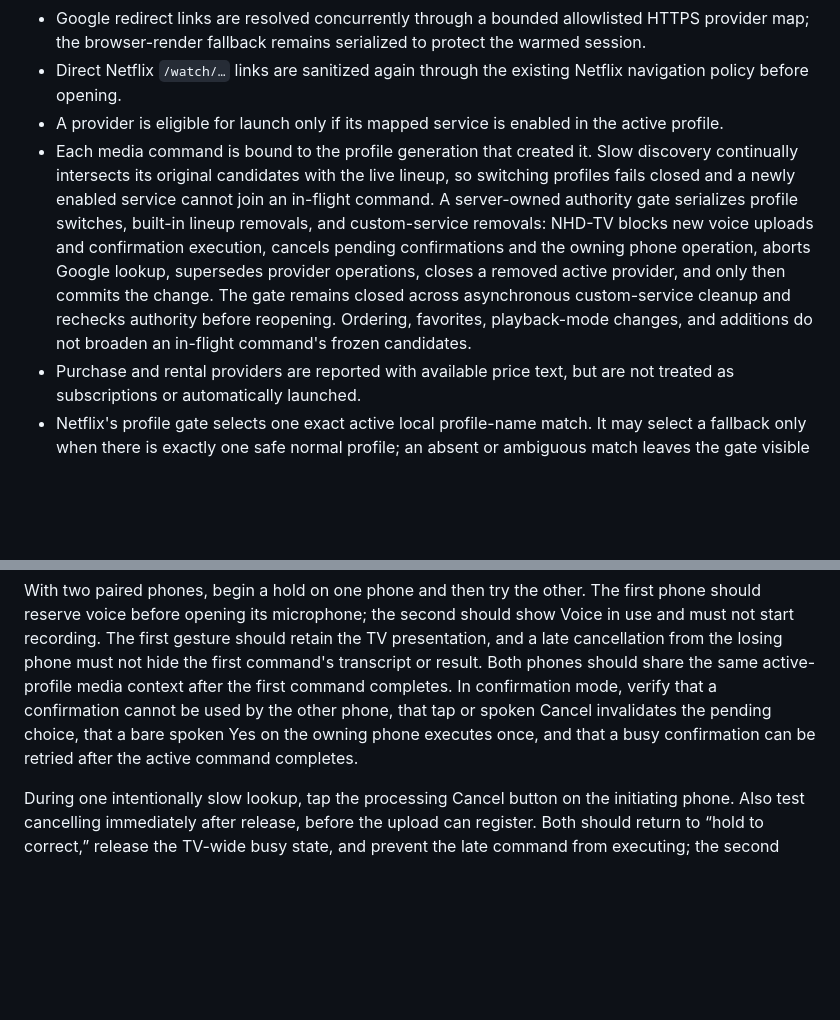
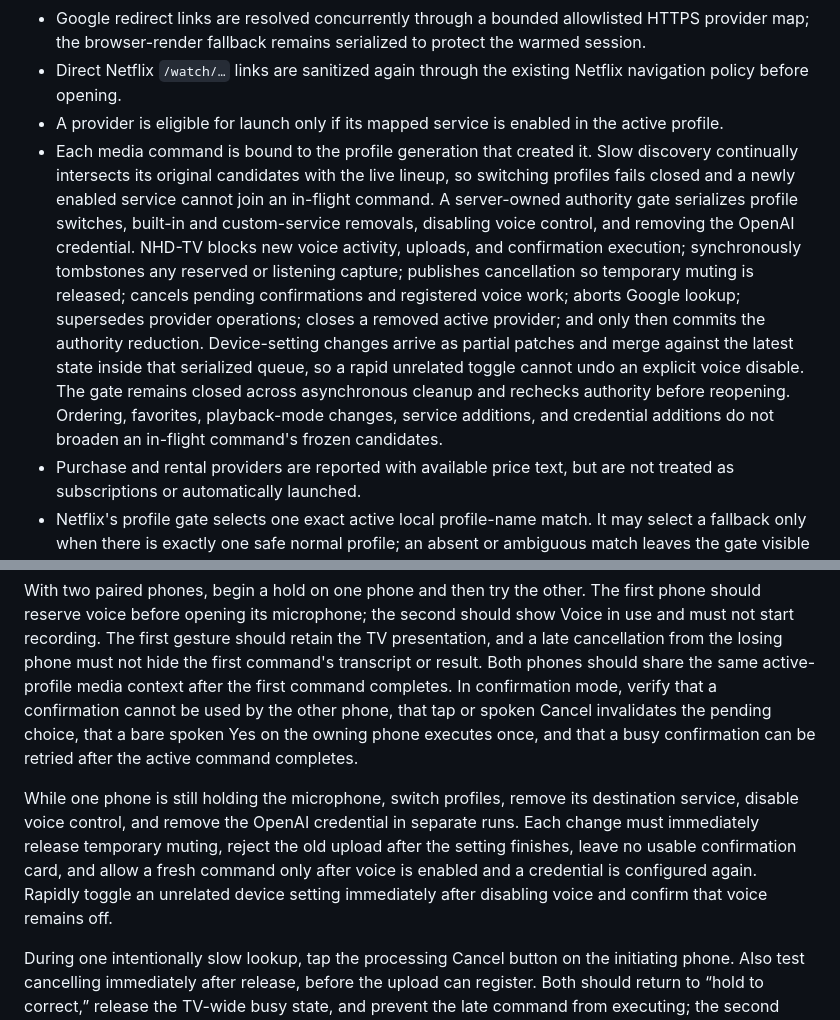
Before and after one commit to nhdxyz/nhd-tv, a Markdown page: docs/voice-control.md, 2 parts joined by grey strips. Rendered like a GitHub page; blank space fills up the shorter version.

Commit message:
docs: cover voice authority revocation

```diff
--- a/docs/voice-control.md
+++ b/docs/voice-control.md
@@ -90,7 +90,7 @@ Movies, shows, titles, and exact episodes use a private-project Google Where to
 - Google redirect links are resolved concurrently through a bounded allowlisted HTTPS provider map; the browser-render fallback remains serialized to protect the warmed session.
 - Direct Netflix `/watch/…` links are sanitized again through the existing Netflix navigation policy before opening.
 - A provider is eligible for launch only if its mapped service is enabled in the active profile.
-- Each media command is bound to the profile generation that created it. Slow discovery continually intersects its original candidates with the live lineup, so switching profiles fails closed and a newly enabled service cannot join an in-flight command. A server-owned authority gate serializes profile switches, built-in lineup removals, and custom-service removals: NHD-TV blocks new voice uploads and confirmation execution, cancels pending confirmations and the owning phone operation, aborts Google lookup, supersedes provider operations, closes a removed active provider, and only then commits the change. The gate remains closed across asynchronous custom-service cleanup and rechecks authority before reopening. Ordering, favorites, playback-mode changes, and additions do not broaden an in-flight command's frozen candidates.
+- Each media command is bound to the profile generation that created it. Slow discovery continually intersects its original candidates with the live lineup, so switching profiles fails closed and a newly enabled service cannot join an in-flight command. A server-owned authority gate serializes profile switches, built-in and custom-service removals, disabling voice control, and removing the OpenAI credential. NHD-TV blocks new voice activity, uploads, and confirmation execution; synchronously tombstones any reserved or listening capture; publishes cancellation so temporary muting is released; cancels pending confirmations and registered voice work; aborts Google lookup; supersedes provider operations; closes a removed active provider; and only then commits the authority reduction. Device-setting changes arrive as partial patches and merge against the latest state inside that serialized queue, so a rapid unrelated toggle cannot undo an explicit voice disable. The gate remains closed across asynchronous cleanup and rechecks authority before reopening. Ordering, favorites, playback-mode changes, service additions, and credential additions do not broaden an in-flight command's frozen candidates.
 - Purchase and rental providers are reported with available price text, but are not treated as subscriptions or automatically launched.
 - Netflix's profile gate selects one exact active local profile-name match. It may select a fallback only when there is exactly one safe normal profile; an absent or ambiguous match leaves the gate visible and immediately asks the user to choose on the TV rather than guessing or waiting through the retry deadline.
 - A show-level Play request prefers Netflix Resume/Continue, then Play. An explicit season and episode selects only that exact episode and never falls through to a generic Resume control. Observed episode coordinates are retained in short-lived TV context for safe follow-up questions.
@@ -162,6 +162,8 @@ Also verify a safe two-turn follow-up such as “Where can I watch Apollo 13?”
 
 With two paired phones, begin a hold on one phone and then try the other. The first phone should reserve voice before opening its microphone; the second should show Voice in use and must not start recording. The first gesture should retain the TV presentation, and a late cancellation from the losing phone must not hide the first command's transcript or result. Both phones should share the same active-profile media context after the first command completes. In confirmation mode, verify that a confirmation cannot be used by the other phone, that tap or spoken Cancel invalidates the pending choice, that a bare spoken Yes on the owning phone executes once, and that a busy confirmation can be retried after the active command completes.
 
+While one phone is still holding the microphone, switch profiles, remove its destination service, disable voice control, and remove the OpenAI credential in separate runs. Each change must immediately release temporary muting, reject the old upload after the setting finishes, leave no usable confirmation card, and allow a fresh command only after voice is enabled and a credential is configured again. Rapidly toggle an unrelated device setting immediately after disabling voice and confirm that voice remains off.
+
 During one intentionally slow lookup, tap the processing Cancel button on the initiating phone. Also test cancelling immediately after release, before the upload can register. Both should return to “hold to correct,” release the TV-wide busy state, and prevent the late command from executing; the second phone must not be able to cancel that operation.
 
 On a Netflix multi-profile gate, verify an exact local profile-name match, a single-profile fallback, and a missing-name multi-profile case. The missing-name case must leave every profile untouched, return the choose-profile instruction immediately, and succeed after the user chooses a profile and repeats the command.
```
Also changed, not shown: other parts of docs/voice-control.md (+1 -1 lines).
